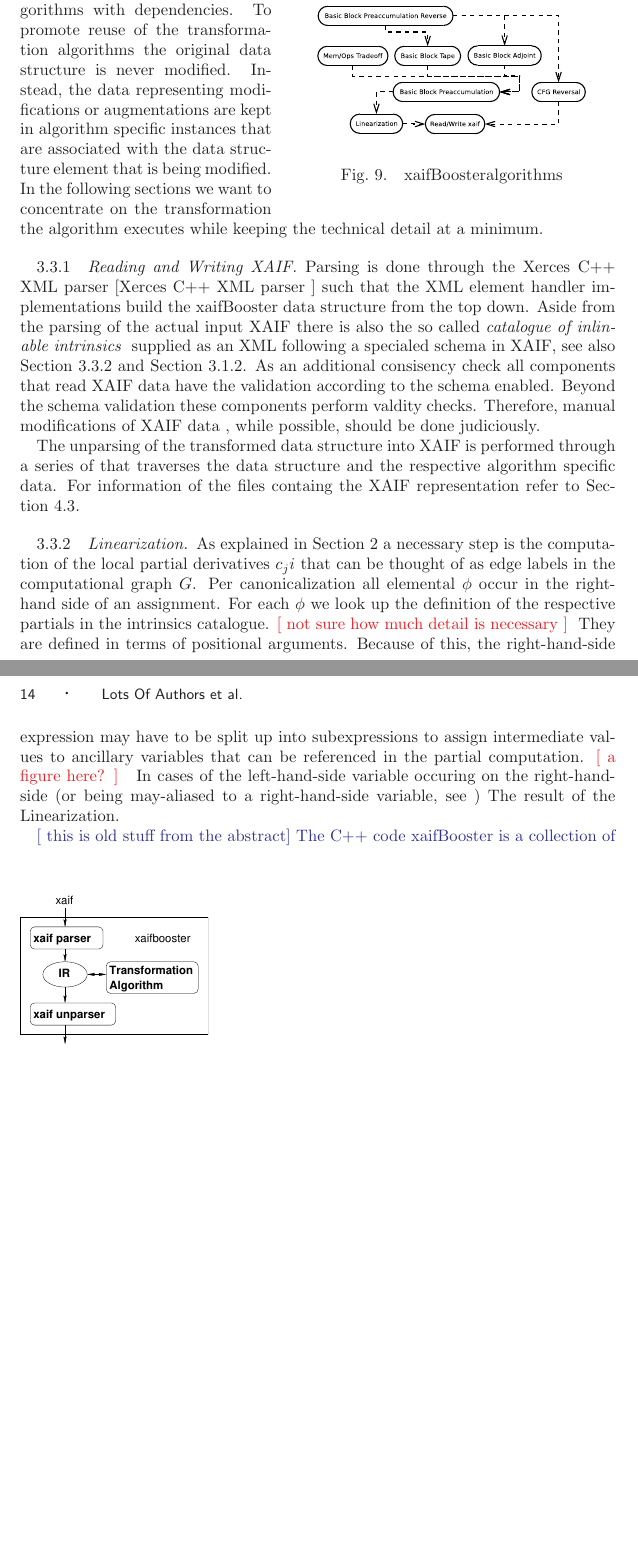
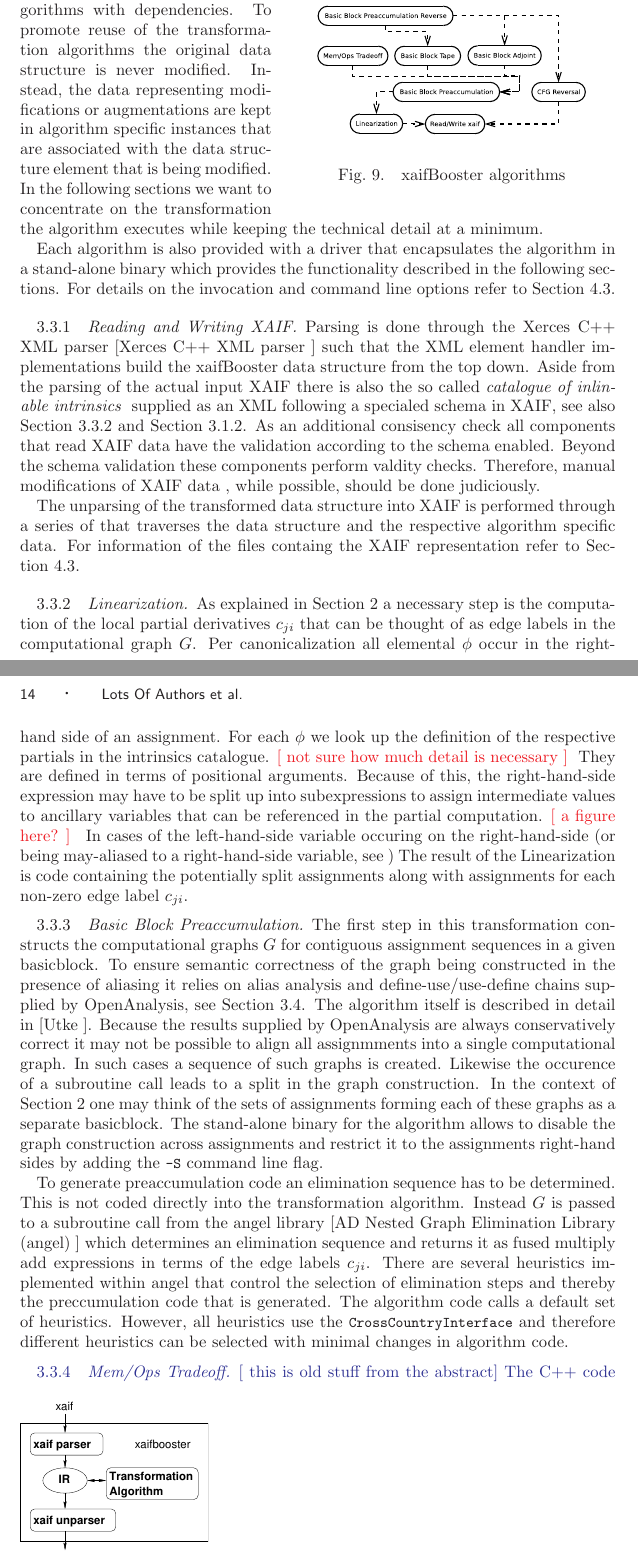
Before and after one commit to sriharikrishna/OpenADF_Manual, a LaTeX paper (paper/openad.tex): two parts of pages 13 and 14 of 18, joined at a grey line, cut so that both start at the same text, the shorter picture padded with empty space. Compiled offline with LaTeX, dvips and Ghostscript.

Commit message:
bk-changeset-1.16 utkej@tina.mynet.test|ChangeSet|20050401062142|58237 ChangeSet   1.16 05/04/01 00:21:42 utkej@tina.mynet.test +3 -0   intermediate safe
  BitKeeper/etc/logging_ok
    1.5 05/04/01 00:21:42 utkej@tina.mynet.test +1 -0
    Logging to logging@openlogging.org accepted

  paper/openad.tex
    1.14 05/04/01 00:21:40 utkej@tina.mynet.test +46 -3
    intermediate safe

  paper/openad.bib
    1.6 05/04/01 00:21:40 utkej@tina.mynet.test +18 -0
    intermediate safe

```diff
--- a/paper/openad.tex
+++ b/paper/openad.tex
@@ -15,6 +15,7 @@
 \newcommand{\sinkvertex}{{\raisebox{-.2ex}{\includegraphics[width=2.5mm,clip]{sinkvertex.eps}}}}
 
 %names and CS terms
+\newcommand{\angel}{angel}
 \newcommand{\entry}{entry}
 \newcommand{\exit}{exit}
 \newcommand{\Loop}{loop}
@@ -839,7 +840,7 @@ These transformation algorithms are modularized to enable reuse in different
 contexts.
 \begin{wrapfigure}{r}{.55\textwidth}
 \centering \epsfig{file=allAlgs.eps,width=.45\textwidth}
-\caption{\xaifBooster algorithms} \label{fig:allAlgs}
+\caption{\xaifBooster\ algorithms} \label{fig:allAlgs}
 \end{wrapfigure}
 \reffig{fig:allAlgs} shows the implemented algorithms with dependencies.
 To promote reuse of the transformation algorithms the original data structure
@@ -848,6 +849,11 @@ are kept in algorithm specific instances that are associated with the
 data structure element that is being modified.
 In the following sections we want to concentrate on the transformation
 the algorithm executes while keeping the technical detail at a minimum.
+
+Each algorithm is also provided with a driver that encapsulates the algorithm
+in a stand-alone binary which provides the functionality described in the following
+sections. For details on the invocation and command line options refer to
+\refsec{ssec:manualPipeline}.
 
 %-----------------------------------------------------------------------------------------
 \subsubsection{Reading and Writing \xaif}
@@ -877,7 +883,7 @@ For information of the files containg the \xaif\ representation refer to
 \subsubsection{Linearization}\label{sssec:linearization}
 
 As explained in \refsec{sec:ADIntro} a necessary step is the computation of
-the local partial derivatives $c_ji$ that can be thought of as edge labels
+the local partial derivatives $c_{ji}$ that can be thought of as edge labels
 in the computational graph $G$. Per canonicalization all elemental $\phi$
 occur in the right-hand side of an assignment.
 For each $\phi$ we look up the definition of the respective partials in
@@ -890,7 +896,44 @@ that can be referenced in the partial computation.
 {\color{Red} [ a figure here? ] }
 In cases of the left-hand-side variable occuring on the right-hand-side (or being
 may-aliased to a right-hand-side variable, see )
-The result of the Linearization.
+The result of the Linearization is code containing the potentially split
+assignments along with assignments for each non-zero edge label $c_{ji}$.
+
+%-----------------------------------------------------------------------------------------
+\subsubsection{Basic Block Preaccumulation}\label{sssec:BBPreacc}
+
+The first step in this transformation constructs the computational graphs $G$
+for contiguous
+assignment sequences in a given \basicblock. To ensure semantic
+correctness of the graph being constructed in the presence of
+aliasing it relies on alias analysis and define-use/use-define chains
+supplied by \OpenAnalysis, see \refsec{ssec:openanalysis}.
+The algorithm itself is described in detail in \cite{Utk04FBB}.
+Because the results supplied by \OpenAnalysis\ are always
+conservatively correct it may not be possible to align all
+assignmments into a single computational graph. In such cases
+a sequence of such graphs is created. Likewise the occurence
+of a subroutine call leads to a split in the graph construction.
+In the context of \refsec{sec:ADIntro} one may think of the sets of
+assignments forming each of these graphs as a separate \basicblock.
+The stand-alone binary for the algorithm allows to disable
+the graph construction across assignments and restrict it to
+the assignments right-hand sides by adding the \code{-S} command
+line flag.
+
+To generate preaccumulation code an elimination sequence has to be determined.
+This is not coded directly into the transformation algorithm. Instead
+$G$ is passed to a subroutine call from the \angel\ library \cite{angelWeb}
+which determines an elimination sequence and returns it as
+fused multiply add expressions in terms of the edge labels $c_{ji}$.
+There are several heuristics implemented within \angel\ that control
+the selection of elimination steps and thereby the preccumulation code
+that is generated.  The algorithm code calls a default set of heuristics.
+However, all heuristics use the \code{CrossCountryInterface} and therefore
+different heuristics can be selected with minimal changes in algorithm code.
+
+%-----------------------------------------------------------------------------------------
+\subsubsection{Mem/Ops Tradeoff}\label{sssec:MMTradeOff}
 
 
 
```
Also changed, not shown: paper/openad.bib (+17 -0 lines).
